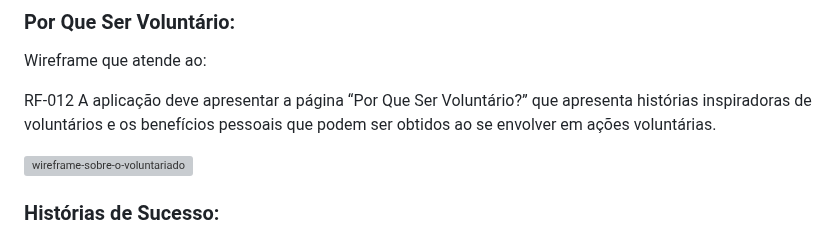
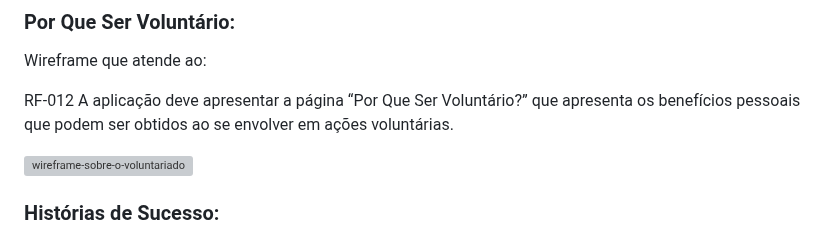
Before and after one commit to ICEI-PUC-Minas-PMV-SI/pmv-si-2023-2-pe1-t2-conecta, a Markdown page: docs/interface.md, the part around the change. Drawn GitHub-style; grey boxes are pictures that could not be loaded.

```diff
--- a/docs/interface.md
+++ b/docs/interface.md
@@ -85,7 +85,7 @@ RF-011 - A aplicação deve apresentar a página “Sobre o Voluntariado” que
 
 Wireframe que atende ao:
 
-RF-012	A aplicação deve apresentar a página “Por Que Ser Voluntário?” que apresenta histórias inspiradoras de voluntários e os benefícios pessoais que podem ser obtidos ao se envolver em ações voluntárias.
+RF-012	A aplicação deve apresentar a página “Por Que Ser Voluntário?” que apresenta os benefícios pessoais que podem ser obtidos ao se envolver em ações voluntárias.
 
 ![wireframe-sobre-o-voluntariado](./img/wireframes/por-que-ser-voluntário_.png)
 
```
Also changed, not shown: docs/especification.md (+1 -1 lines).
